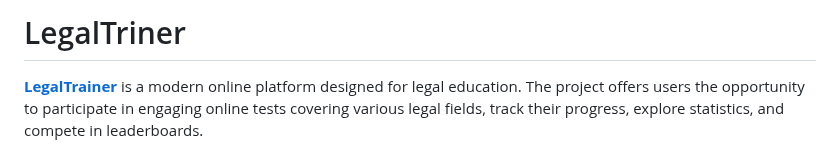
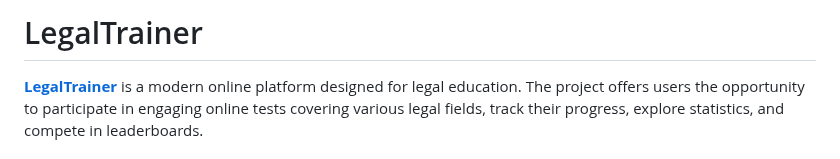
Before and after one commit to rYauheni/LegalTrainer, a Markdown page: README.md, the part around the change. Drawn GitHub-style.

Commit message:
fixed grammar mistake in the README.md file

```diff
--- a/README.md
+++ b/README.md
@@ -1,4 +1,4 @@
-# LegalTriner
+# LegalTrainer
 
 [**LegalTrainer**](http://193.187.175.182:1336) is a modern online platform designed for legal education. The project offers users the opportunity to
 participate in engaging online tests covering various legal fields, track their progress, explore statistics, and
```
